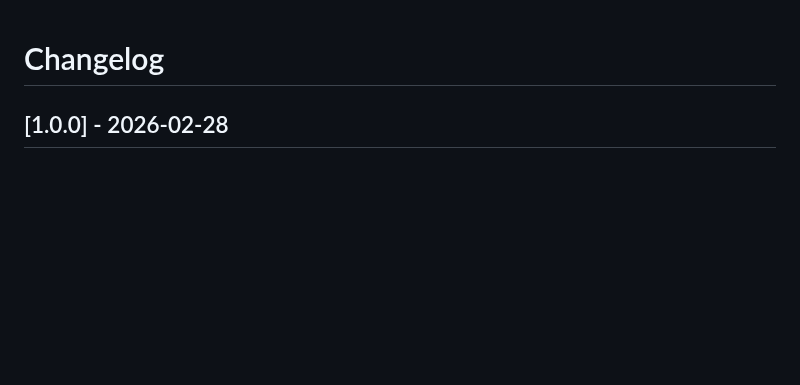
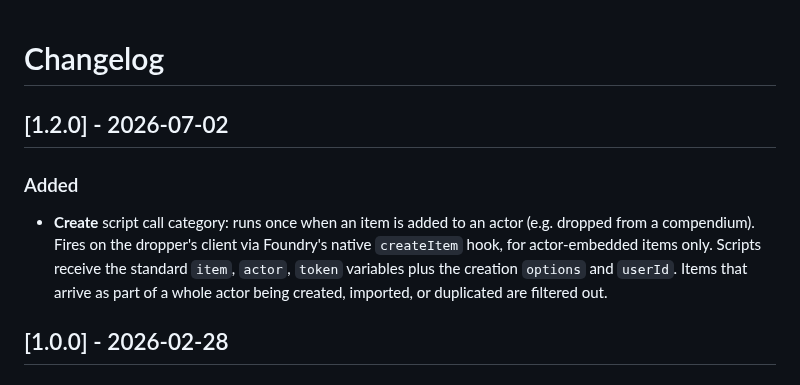
Before and after one commit to Hamilcarbarcas/pf1-new-script-hooks, a Markdown page: CHANGELOG.md, the part around the change. GitHub-like rendering; blank space fills up the shorter version.

```diff
--- a/CHANGELOG.md
+++ b/CHANGELOG.md
@@ -1,4 +1,9 @@
 # Changelog
+
+## [1.2.0] - 2026-07-02
+
+### Added
+- **Create** script call category: runs once when an item is added to an actor (e.g. dropped from a compendium). Fires on the dropper's client via Foundry's native `createItem` hook, for actor-embedded items only. Scripts receive the standard `item`, `actor`, `token` variables plus the creation `options` and `userId`. Items that arrive as part of a whole actor being created, imported, or duplicated are filtered out.
 
 ## [1.0.0] - 2026-02-28
 
```
Also changed, not shown: README.md (+20 -2 lines), assets/script-hooks-example.png, 3 other files.
